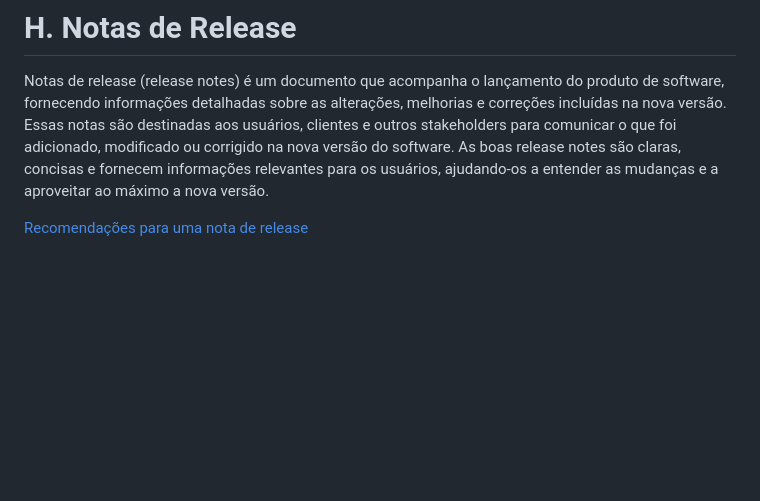
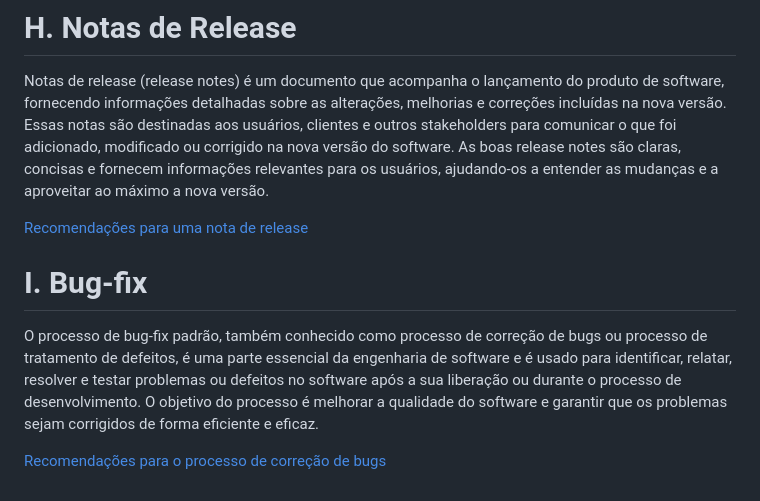
Before and after one commit to my-prototypes/tflk, a Markdown page: README.md, the part around the change. Rendered like a GitHub page; blank space fills up the shorter version.

Commit message:
Update README.md
Adicionei o processo de correção de bugs.

```diff
--- a/README.md
+++ b/README.md
@@ -297,3 +297,9 @@ Definir um esquema de controle de versão e criar branches de desenvolvimento é
 Notas de release (release notes) é um documento que acompanha o lançamento do produto de software, fornecendo informações detalhadas sobre as alterações, melhorias e correções incluídas na nova versão. Essas notas são destinadas aos usuários, clientes e outros stakeholders para comunicar o que foi adicionado, modificado ou corrigido na nova versão do software. As boas release notes são claras, concisas e fornecem informações relevantes para os usuários, ajudando-os a entender as mudanças e a aproveitar ao máximo a nova versão.
 
 [Recomendações para uma nota de release](https://github.com/my-prototypes/tflk/blob/main/docs/recomendacoes_notas_release.md)
+
+# I. Bug-fix
+
+O processo de bug-fix padrão, também conhecido como processo de correção de bugs ou processo de tratamento de defeitos, é uma parte essencial da engenharia de software e é usado para identificar, relatar, resolver e testar problemas ou defeitos no software após a sua liberação ou durante o processo de desenvolvimento. O objetivo do processo é melhorar a qualidade do software e garantir que os problemas sejam corrigidos de forma eficiente e eficaz.
+
+[Recomendações para o processo de correção de bugs](TBD)
```
